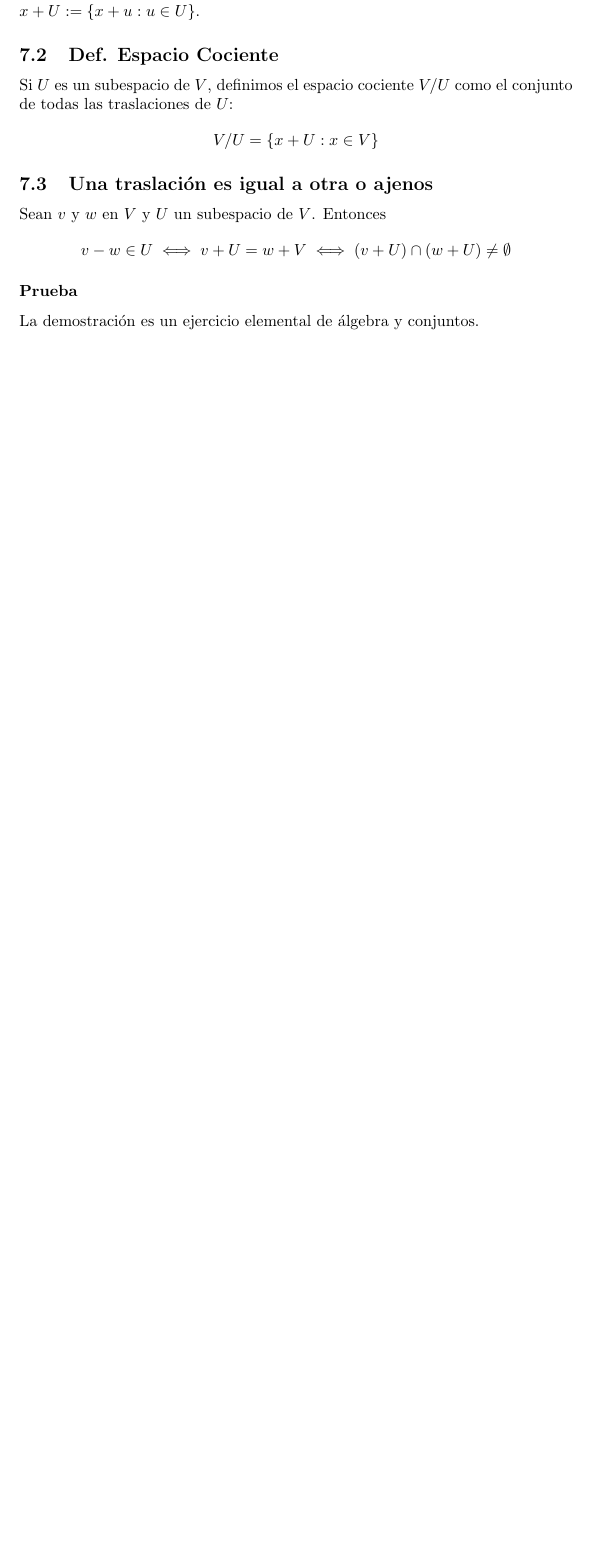
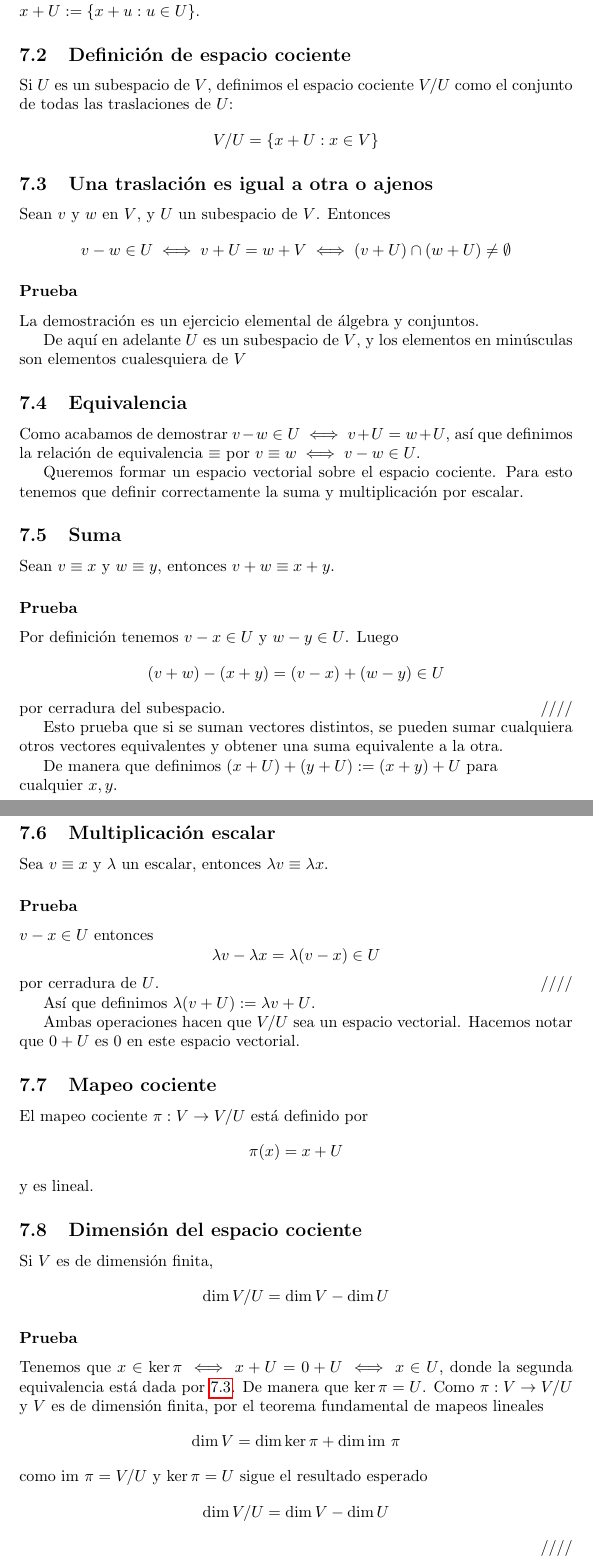
Before and after one commit to rain-king/notas_algebra_lineal, a LaTeX document (algebra_lineal_notas.tex): part of page 22 of 23 before the commit and two parts of pages 22 and 23 of 26 after it, the two joined at a grey line, cut so that both start at the same text, the shorter picture padded with empty space. Compiled offline with pdfLaTeX.

Commit message:
termina espacios cocientes, empieza dualidad

```diff
--- a/algebra_lineal_notas.tex
+++ b/algebra_lineal_notas.tex
@@ -865,13 +866,71 @@ $S$ y $T$ son invertibles.
 Definimos la traslación de un conjunto $U\subset V$ por $x\in V$ como
 el conjunto $x+U:=\{x+u: u\in U\}$.
 
-\subsection{Def. Espacio Cociente}
+\subsection{Definición de espacio cociente}
 Si $U$ es un subespacio de $V$, definimos el espacio cociente
 $V/U$ como el conjunto de todas las traslaciones de $U$:
 $$V/U=\{x+U:x\in V\}$$
 
-\subsection{Una traslación es igual a otra o ajenos}
-Sean $v$ y $w$ en $V$ y $U$ un subespacio de $V$. Entonces
+\subsection{Una traslación es igual a otra o ajenos}\label{traslaciones}
+Sean $v$ y $w$ en $V$, y $U$ un subespacio de $V$. Entonces
 $$v-w\in U \iff v+U = w+V \iff (v+U)\cap(w+U)\neq\emptyset$$
 \subsubsection*{Prueba}
 La demostración es un ejercicio elemental de álgebra y conjuntos.
+
+De aquí en adelante $U$ es un subespacio de $V$, y los elementos en
+minúsculas son elementos cualesquiera de $V$
+\subsection{Equivalencia}
+Como acabamos de demostrar $v-w\in U \iff v+U=w+U$,
+así que definimos la relación de equivalencia $\equiv$ por
+$v\equiv w \iff v-w\in U$.
+
+Queremos formar un espacio vectorial sobre el espacio cociente.
+Para esto tenemos que definir correctamente la suma y multiplicación
+por escalar.
+
+\subsection{Suma}
+Sean $v\equiv x$ y $w\equiv y$, entonces $v+w \equiv x+y$.
+\subsubsection*{Prueba}
+Por definición tenemos $v-x\in U$ y $w-y\in U$.
+Luego
+\begin{align*}
+    (v+w) - (x+y) &= (v-x) + (w-y) \in U
+\end{align*}
+por cerradura del subespacio.\hfill ////
+
+Esto prueba que si se suman vectores distintos, se pueden sumar
+cualquiera otros vectores equivalentes y obtener una suma equivalente a la otra.
+
+De manera que definimos $(x+U)+(y+U) := (x+y)+U$ para \\
+cualquier $x,y$.
+
+
+\subsection{Multiplicación escalar}
+Sea $v\equiv x$ y $\lambda$ un escalar, entonces
+$\lambda v\equiv \lambda x$.
+\subsubsection*{Prueba}
+$v-x\in U$ entonces
+$$\lambda v -\lambda x = \lambda(v-x) \in U$$
+por cerradura de $U$. \hfill ////
+
+Así que definimos $\lambda (v + U):= \lambda v + U$.
+
+Ambas operaciones hacen que $V/U$ sea un espacio vectorial.
+Hacemos notar que $0+U$ es $0$ en este espacio vectorial.
+
+\subsection{Mapeo cociente}
+El mapeo cociente $\pi: V \rightarrow V/U$ está definido por
+$$\pi(x)=x+U$$
+y es lineal.
+
+\subsection{Dimensión del espacio cociente}
+Si $V$ es de dimensión finita,
+$$\dim V/U = \dim V - \dim U$$
+\subsubsection*{Prueba}
+Tenemos que $x\in\ker \pi \iff x+U = 0+U \iff x\in U$, donde la
+segunda equivalencia está dada por \ref{traslaciones}. De
+manera que $\ker\pi = U$. Como $\pi: V \rightarrow V/U$ y $V$ es de dimensión finita, por el teorema fundamental de mapeos lineales
+$$\dim V = \dim\ker\pi + \dim\im\pi$$
+como $\im\pi=V/U$ y $\ker\pi = U$ sigue el resultado esperado
+$$\dim V/U = \dim V - \dim U$$
+\hfill ////
```
Also changed, not shown: algebra_lineal_notas.pdf, algebra_lineal_notas.tex (52 more changed lines).
